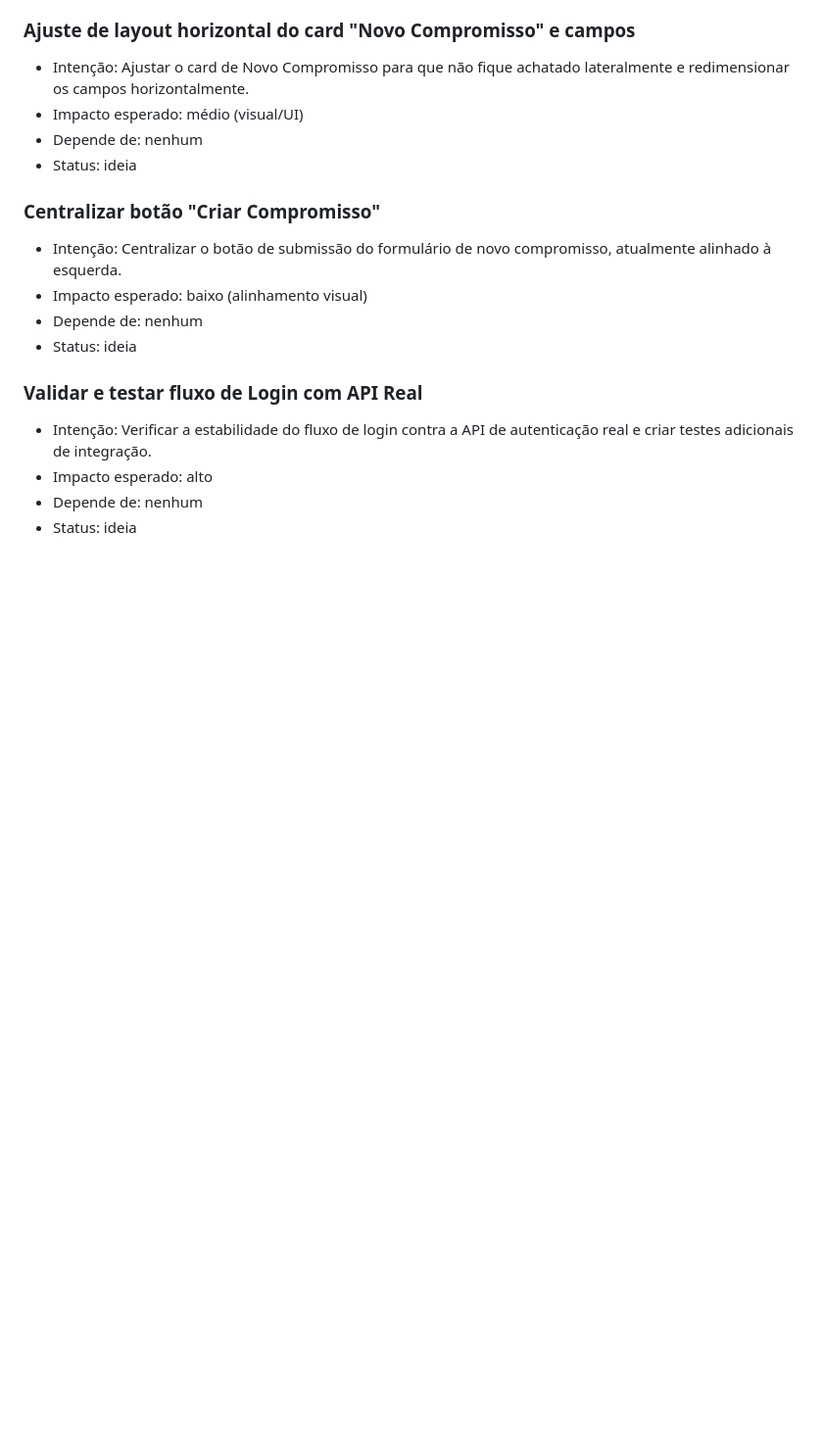
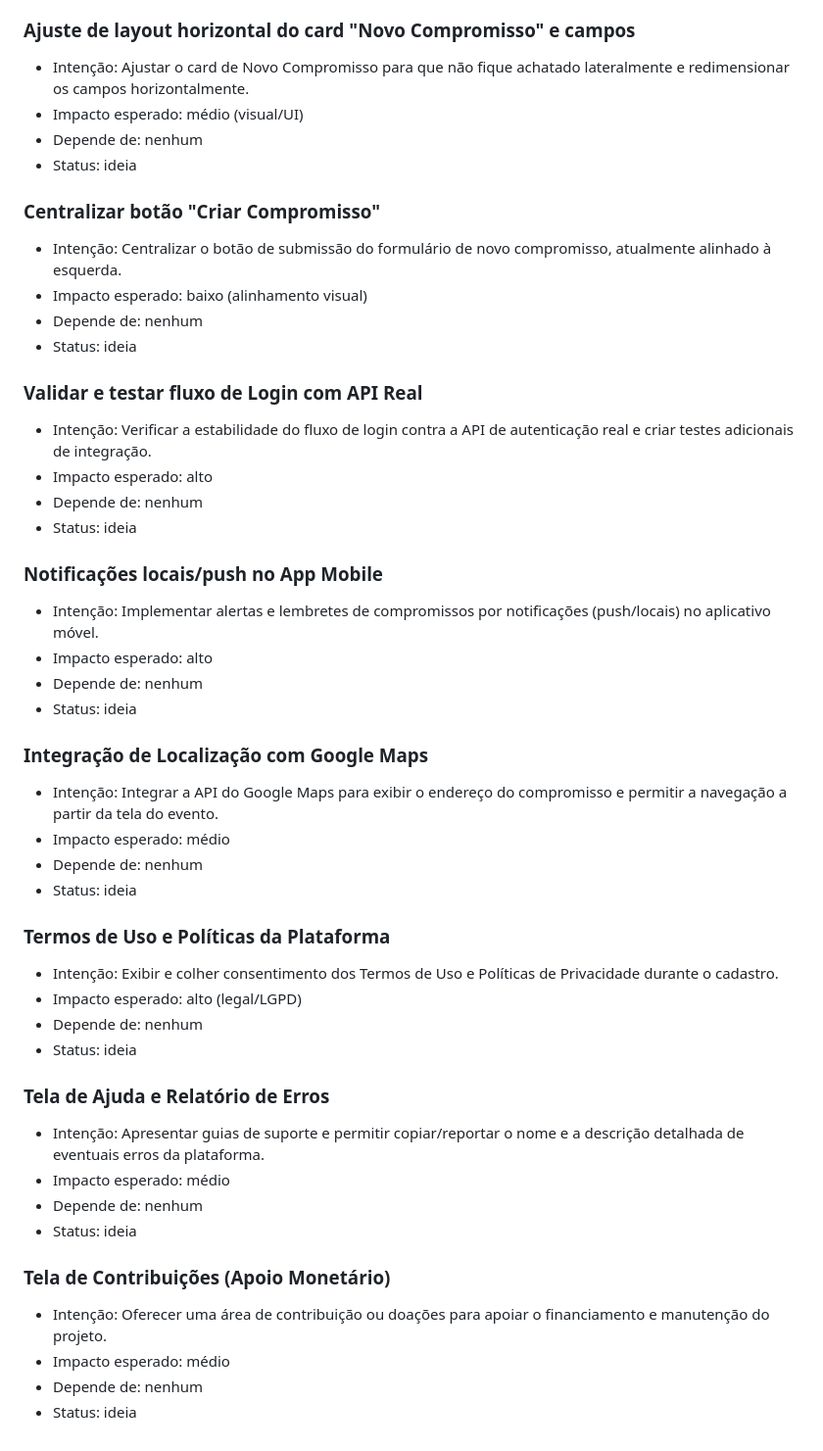
Before and after one commit to LucasDavid80/my-roadie-platform, a Markdown page: backlog.md, the part around the change. Shown at 98% size. Drawn GitHub-style; blank space fills up the shorter version.

Commit message:
docs(backlog): adicionar novas ideias planejadas de features para mobile

```diff
--- a/backlog.md
+++ b/backlog.md
@@ -90,3 +90,33 @@
 - Impacto esperado: alto
 - Depende de: nenhum
 - Status: ideia
+
+### Notificações locais/push no App Mobile
+- Intenção: Implementar alertas e lembretes de compromissos por notificações (push/locais) no aplicativo móvel.
+- Impacto esperado: alto
+- Depende de: nenhum
+- Status: ideia
+
+### Integração de Localização com Google Maps
+- Intenção: Integrar a API do Google Maps para exibir o endereço do compromisso e permitir a navegação a partir da tela do evento.
+- Impacto esperado: médio
+- Depende de: nenhum
+- Status: ideia
+
+### Termos de Uso e Políticas da Plataforma
+- Intenção: Exibir e colher consentimento dos Termos de Uso e Políticas de Privacidade durante o cadastro.
+- Impacto esperado: alto (legal/LGPD)
+- Depende de: nenhum
+- Status: ideia
+
+### Tela de Ajuda e Relatório de Erros
+- Intenção: Apresentar guias de suporte e permitir copiar/reportar o nome e a descrição detalhada de eventuais erros da plataforma.
+- Impacto esperado: médio
+- Depende de: nenhum
+- Status: ideia
+
+### Tela de Contribuições (Apoio Monetário)
+- Intenção: Oferecer uma área de contribuição ou doações para apoiar o financiamento e manutenção do projeto.
+- Impacto esperado: médio
+- Depende de: nenhum
+- Status: ideia
```
